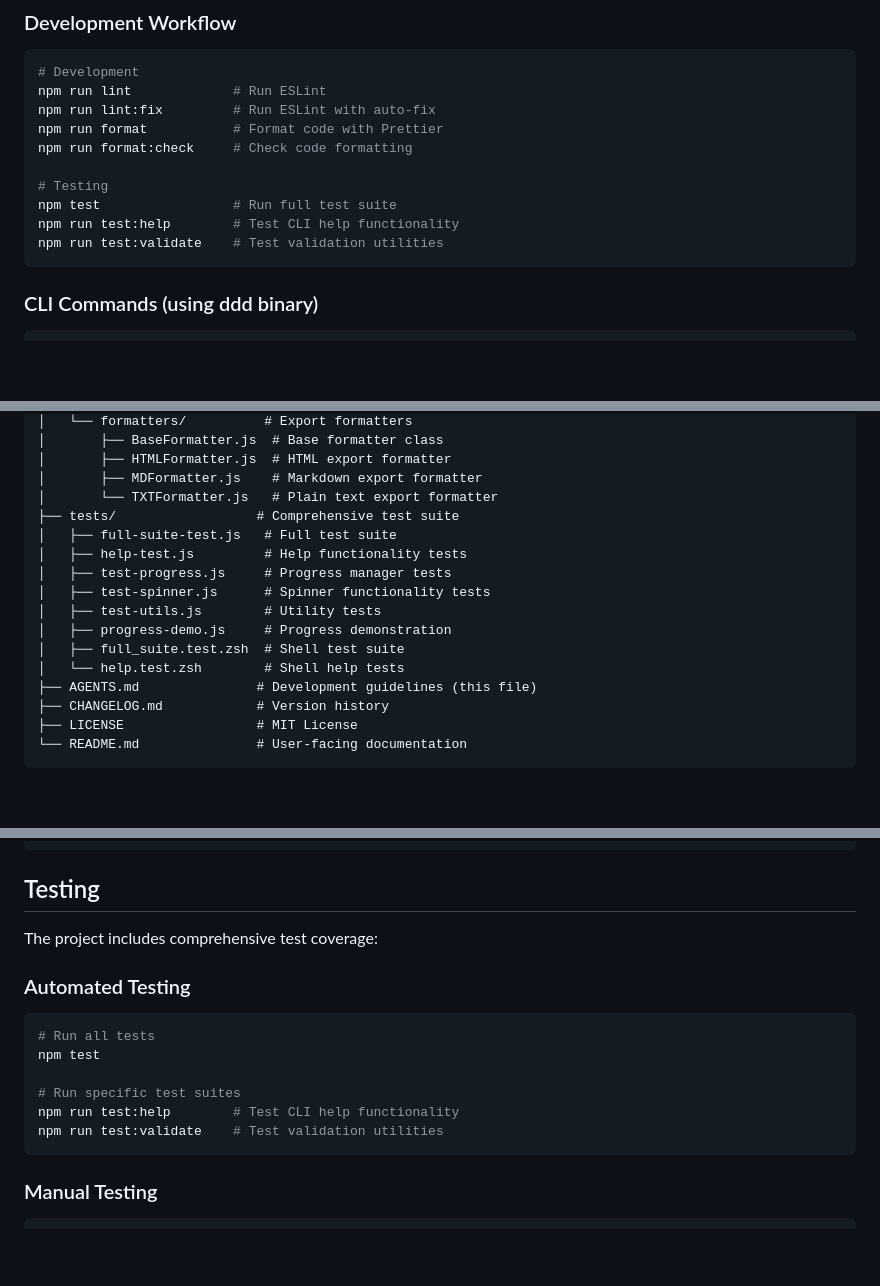
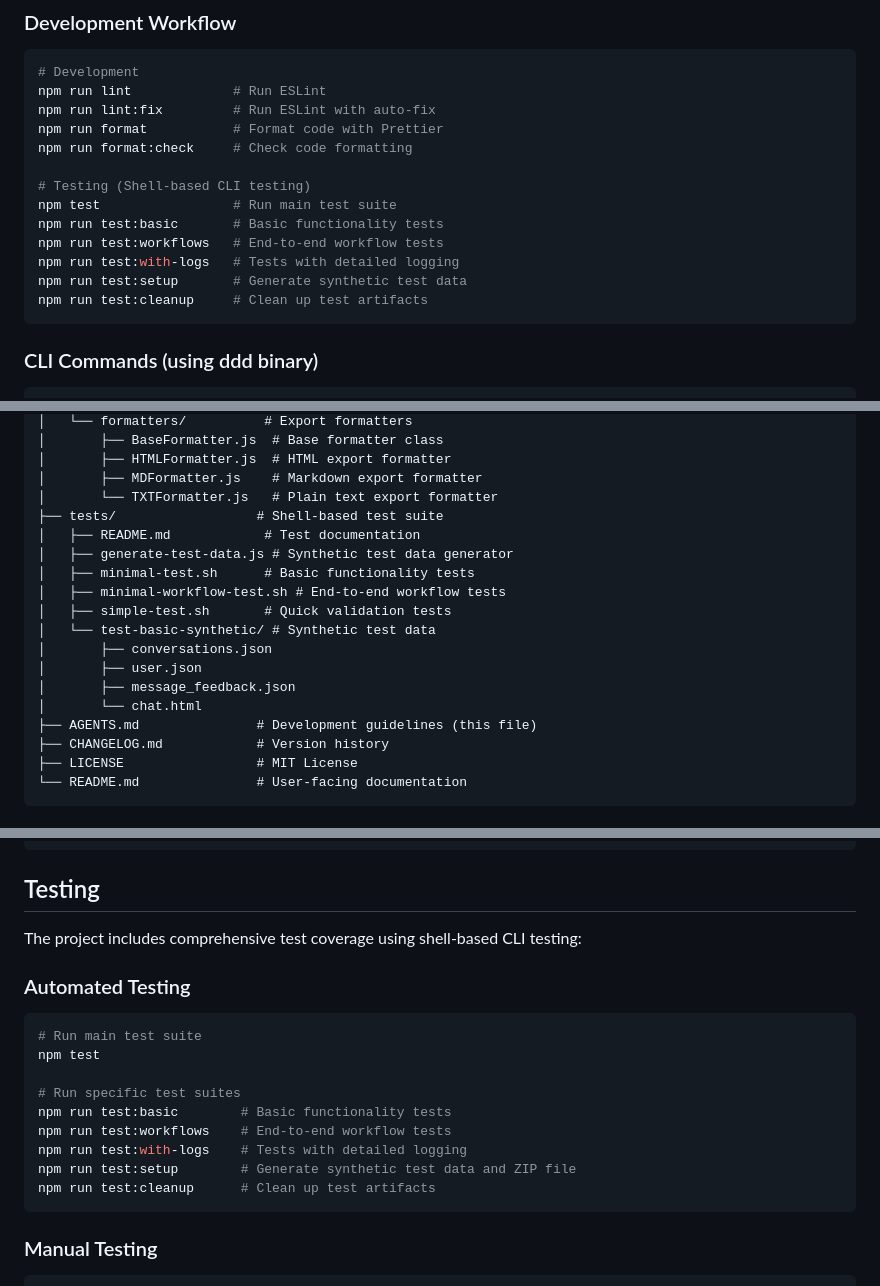
Before and after one commit to Datal0re/ddd, a Markdown page: AGENTS.md, 3 parts joined by grey strips. GitHub-like rendering; blank space fills up the shorter version.

````diff
--- a/AGENTS.md
+++ b/AGENTS.md
@@ -86,10 +86,13 @@ npm run lint:fix         # Run ESLint with auto-fix
 npm run format           # Format code with Prettier
 npm run format:check     # Check code formatting
 
-# Testing
-npm test                 # Run full test suite
-npm run test:help        # Test CLI help functionality
-npm run test:validate    # Test validation utilities
+# Testing (Shell-based CLI testing)
+npm test                 # Run main test suite
+npm run test:basic       # Basic functionality tests
+npm run test:workflows   # End-to-end workflow tests
+npm run test:with-logs   # Tests with detailed logging
+npm run test:setup       # Generate synthetic test data
+npm run test:cleanup     # Clean up test artifacts
 ```
 
 ### CLI Commands (using ddd binary)
@@ -163,15 +166,17 @@ data-dumpster-diver/
 │       ├── HTMLFormatter.js  # HTML export formatter
 │       ├── MDFormatter.js    # Markdown export formatter
 │       └── TXTFormatter.js   # Plain text export formatter
-├── tests/                  # Comprehensive test suite
-│   ├── full-suite-test.js   # Full test suite
-│   ├── help-test.js         # Help functionality tests
-│   ├── test-progress.js     # Progress manager tests
-│   ├── test-spinner.js      # Spinner functionality tests
-│   ├── test-utils.js        # Utility tests
-│   ├── progress-demo.js     # Progress demonstration
-│   ├── full_suite.test.zsh  # Shell test suite
-│   └── help.test.zsh        # Shell help tests
+├── tests/                  # Shell-based test suite
+│   ├── README.md            # Test documentation
+│   ├── generate-test-data.js # Synthetic test data generator
+│   ├── minimal-test.sh      # Basic functionality tests
+│   ├── minimal-workflow-test.sh # End-to-end workflow tests
+│   ├── simple-test.sh       # Quick validation tests
+│   └── test-basic-synthetic/ # Synthetic test data
+│       ├── conversations.json
+│       ├── user.json
+│       ├── message_feedback.json
+│       └── chat.html
 ├── AGENTS.md               # Development guidelines (this file)
 ├── CHANGELOG.md            # Version history
 ├── LICENSE                 # MIT License
@@ -273,17 +279,20 @@ Configuration is handled through `config/constants.js`:
 
 ## Testing
 
-The project includes comprehensive test coverage:
+The project includes comprehensive test coverage using shell-based CLI testing:
 
 ### Automated Testing
 
 ```bash
-# Run all tests
+# Run main test suite
 npm test
 
 # Run specific test suites
-npm run test:help        # Test CLI help functionality
-npm run test:validate    # Test validation utilities
+npm run test:basic        # Basic functionality tests
+npm run test:workflows    # End-to-end workflow tests
+npm run test:with-logs    # Tests with detailed logging
+npm run test:setup        # Generate synthetic test data and ZIP file
+npm run test:cleanup      # Clean up test artifacts
 ```
 
 ### Manual Testing
````
Also changed, not shown: other parts of AGENTS.md (+7 -5 lines), CHANGELOG.md (+31 -0 lines), README.md (+27 -2 lines).
